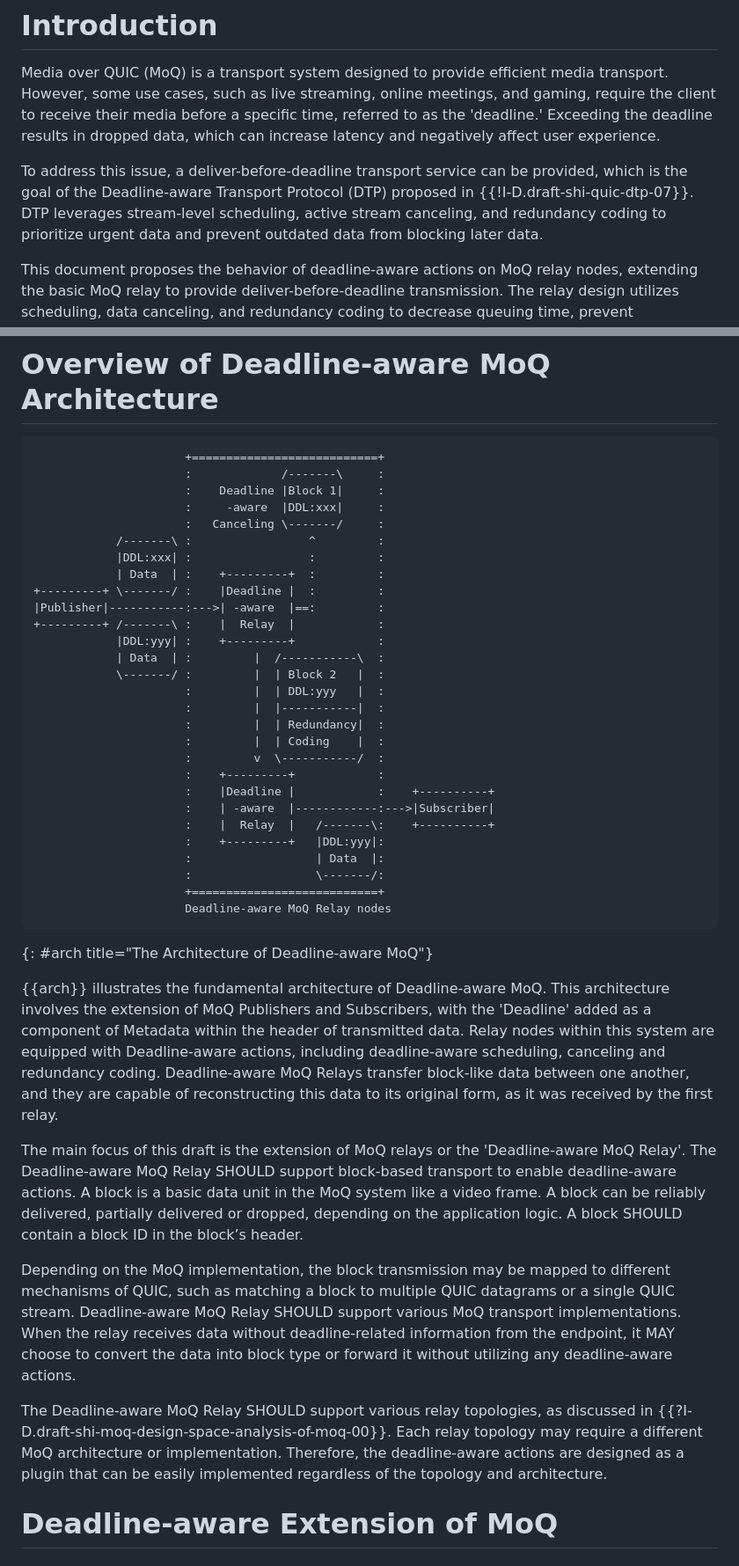
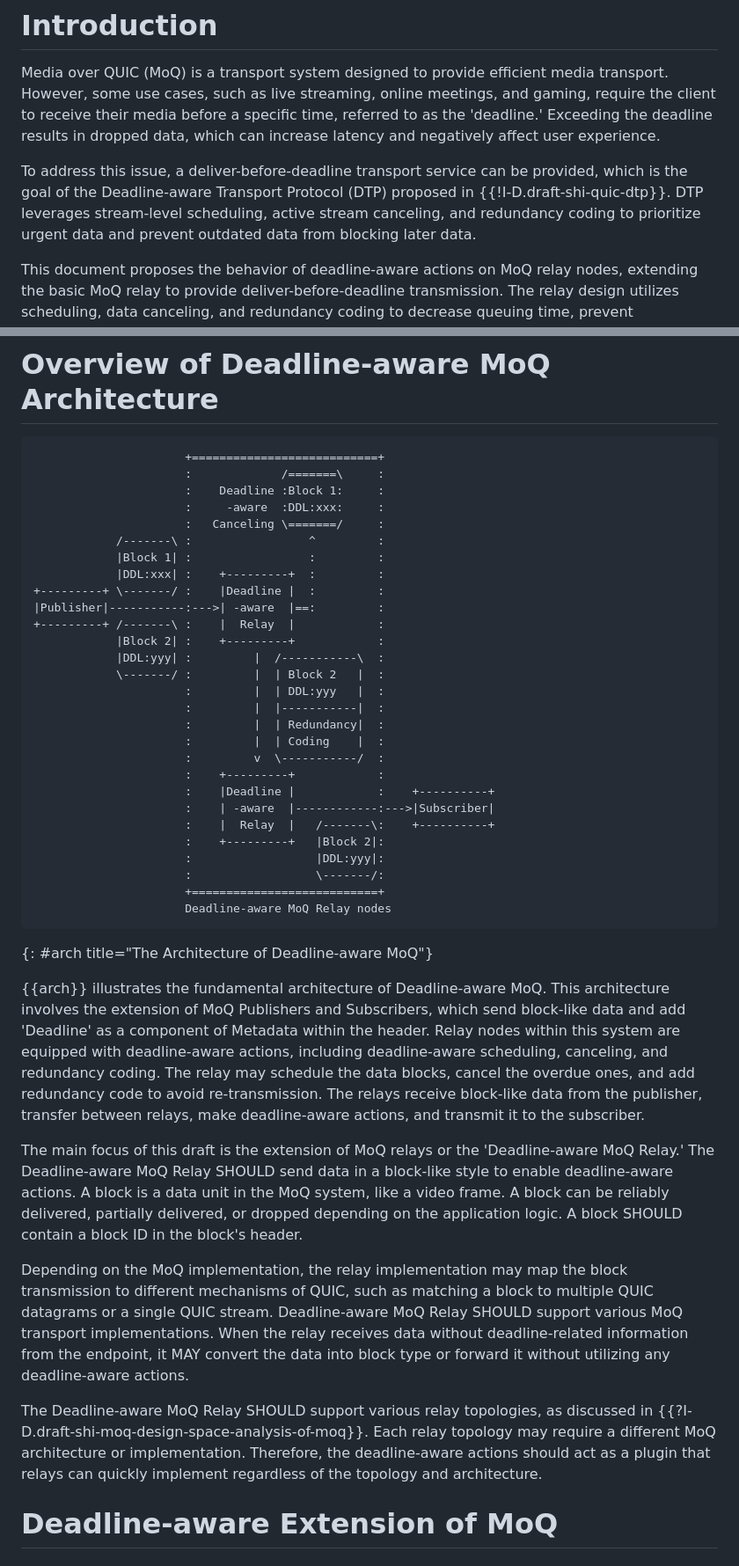
Before and after one commit to STAR-Tsinghua/draft-moq-for-deadline, a Markdown page: draft-ma-moq-relay-for-deadline.md, 2 parts joined by grey strips. Shown at 88% size. Drawn GitHub-style.

Commit message:
update overview and references

```diff
--- a/draft-ma-moq-relay-for-deadline.md
+++ b/draft-ma-moq-relay-for-deadline.md
@@ -64,7 +64,7 @@ This draft specifies the behavior of MoQ relays for delivering media before the
 
 Media over QUIC (MoQ) is a transport system designed to provide efficient media transport. However, some use cases, such as live streaming, online meetings, and gaming, require the client to receive their media before a specific time, referred to as the 'deadline.' Exceeding the deadline results in dropped data, which can increase latency and negatively affect user experience.
 
-To address this issue, a deliver-before-deadline transport service can be provided, which is the goal of the Deadline-aware Transport Protocol (DTP) proposed in {{!I-D.draft-shi-quic-dtp-07}}. DTP leverages stream-level scheduling, active stream canceling, and redundancy coding to prioritize urgent data and prevent outdated data from blocking later data.
+To address this issue, a deliver-before-deadline transport service can be provided, which is the goal of the Deadline-aware Transport Protocol (DTP) proposed in {{!I-D.draft-shi-quic-dtp}}. DTP leverages stream-level scheduling, active stream canceling, and redundancy coding to prioritize urgent data and prevent outdated data from blocking later data.
 
 This document proposes the behavior of deadline-aware actions on MoQ relay nodes, extending the basic MoQ relay to provide deliver-before-deadline transmission. The relay design utilizes scheduling, data canceling, and redundancy coding to decrease queuing time, prevent unnecessary re-transmission of overdue data, and ultimately reduce end-to-end latency. By providing better data delivery strategies, MoQ relays with deadline-aware actions can significantly enhance overall user experience in media transport.
 
@@ -76,18 +76,18 @@ This document proposes the behavior of deadline-aware actions on MoQ relay nodes
 
 ~~~~~~
                       +===========================+
-                      :             /-------\     :
-                      :    Deadline |Block 1|     :
-                      :     -aware  |DDL:xxx|     :
-                      :   Canceling \-------/     :
+                      :             /=======\     :
+                      :    Deadline :Block 1:     :
+                      :     -aware  :DDL:xxx:     :
+                      :   Canceling \=======/     :
             /-------\ :                 ^         :
-            |DDL:xxx| :                 :         :
-            | Data  | :    +---------+  :         :
+            |Block 1| :                 :         :
+            |DDL:xxx| :    +---------+  :         :
 +---------+ \-------/ :    |Deadline |  :         :
 |Publisher|-----------:--->| -aware  |==:         :
 +---------+ /-------\ :    |  Relay  |            :
-            |DDL:yyy| :    +---------+            :
-            | Data  | :         |  /-----------\  :
+            |Block 2| :    +---------+            :
+            |DDL:yyy| :         |  /-----------\  :
             \-------/ :         |  | Block 2   |  :
                       :         |  | DDL:yyy   |  :
                       :         |  |-----------|  :
@@ -98,21 +98,21 @@ This document proposes the behavior of deadline-aware actions on MoQ relay nodes
                       :    |Deadline |            :    +----------+
                       :    | -aware  |------------:--->|Subscriber|
                       :    |  Relay  |   /-------\:    +----------+
-                      :    +---------+   |DDL:yyy|:
-                      :                  | Data  |:
+                      :    +---------+   |Block 2|:
+                      :                  |DDL:yyy|:
                       :                  \-------/:
                       +===========================+
                       Deadline-aware MoQ Relay nodes
 ~~~~~~
 {: #arch title="The Architecture of Deadline-aware MoQ"}
 
-{{arch}} illustrates the fundamental architecture of Deadline-aware MoQ. This architecture involves the extension of MoQ Publishers and Subscribers, with the 'Deadline' added as a component of Metadata within the header of transmitted data. Relay nodes within this system are equipped with Deadline-aware actions, including deadline-aware scheduling, canceling and redundancy coding. Deadline-aware MoQ Relays transfer block-like data between one another, and they are capable of reconstructing this data to its original form, as it was received by the first relay.
+{{arch}} illustrates the fundamental architecture of Deadline-aware MoQ. This architecture involves the extension of MoQ Publishers and Subscribers, which send block-like data and add 'Deadline' as a component of Metadata within the header. Relay nodes within this system are equipped with deadline-aware actions, including deadline-aware scheduling, canceling, and redundancy coding. The relay may schedule the data blocks, cancel the overdue ones, and add redundancy code to avoid re-transmission. The relays receive block-like data from the publisher, transfer between relays, make deadline-aware actions, and transmit it to the subscriber.
 
-The main focus of this draft is the extension of MoQ relays or the 'Deadline-aware MoQ Relay'. The Deadline-aware MoQ Relay SHOULD support block-based transport to enable deadline-aware actions. A block is a basic data unit in the MoQ system like a video frame. A block can be reliably delivered, partially delivered or dropped, depending on the application logic. A block SHOULD contain a block ID in the block’s header.
+The main focus of this draft is the extension of MoQ relays or the 'Deadline-aware MoQ Relay.' The Deadline-aware MoQ Relay SHOULD send data in a block-like style to enable deadline-aware actions. A block is a data unit in the MoQ system, like a video frame. A block can be reliably delivered, partially delivered, or dropped depending on the application logic. A block SHOULD contain a block ID in the block's header.
 
-Depending on the MoQ implementation, the block transmission may be mapped to different mechanisms of QUIC, such as matching a block to multiple QUIC datagrams or a single QUIC stream. Deadline-aware MoQ Relay SHOULD support various MoQ transport implementations. When the relay receives data without deadline-related information from the endpoint, it MAY choose to convert the data into block type or forward it without utilizing any deadline-aware actions.
+Depending on the MoQ implementation, the relay implementation may map the block transmission to different mechanisms of QUIC, such as matching a block to multiple QUIC datagrams or a single QUIC stream. Deadline-aware MoQ Relay SHOULD support various MoQ transport implementations. When the relay receives data without deadline-related information from the endpoint, it MAY convert the data into block type or forward it without utilizing any deadline-aware actions.
 
-The Deadline-aware MoQ Relay SHOULD support various relay topologies, as discussed in {{?I-D.draft-shi-moq-design-space-analysis-of-moq-00}}. Each relay topology may require a different MoQ architecture or implementation. Therefore, the deadline-aware actions are designed as a plugin that can be easily implemented regardless of the topology and architecture.
+The Deadline-aware MoQ Relay SHOULD support various relay topologies, as discussed in {{?I-D.draft-shi-moq-design-space-analysis-of-moq}}. Each relay topology may require a different MoQ architecture or implementation. Therefore, the deadline-aware actions should act as a plugin that relays can quickly implement regardless of the topology and architecture.
 
 # Deadline-aware Extension of MoQ
 
```
